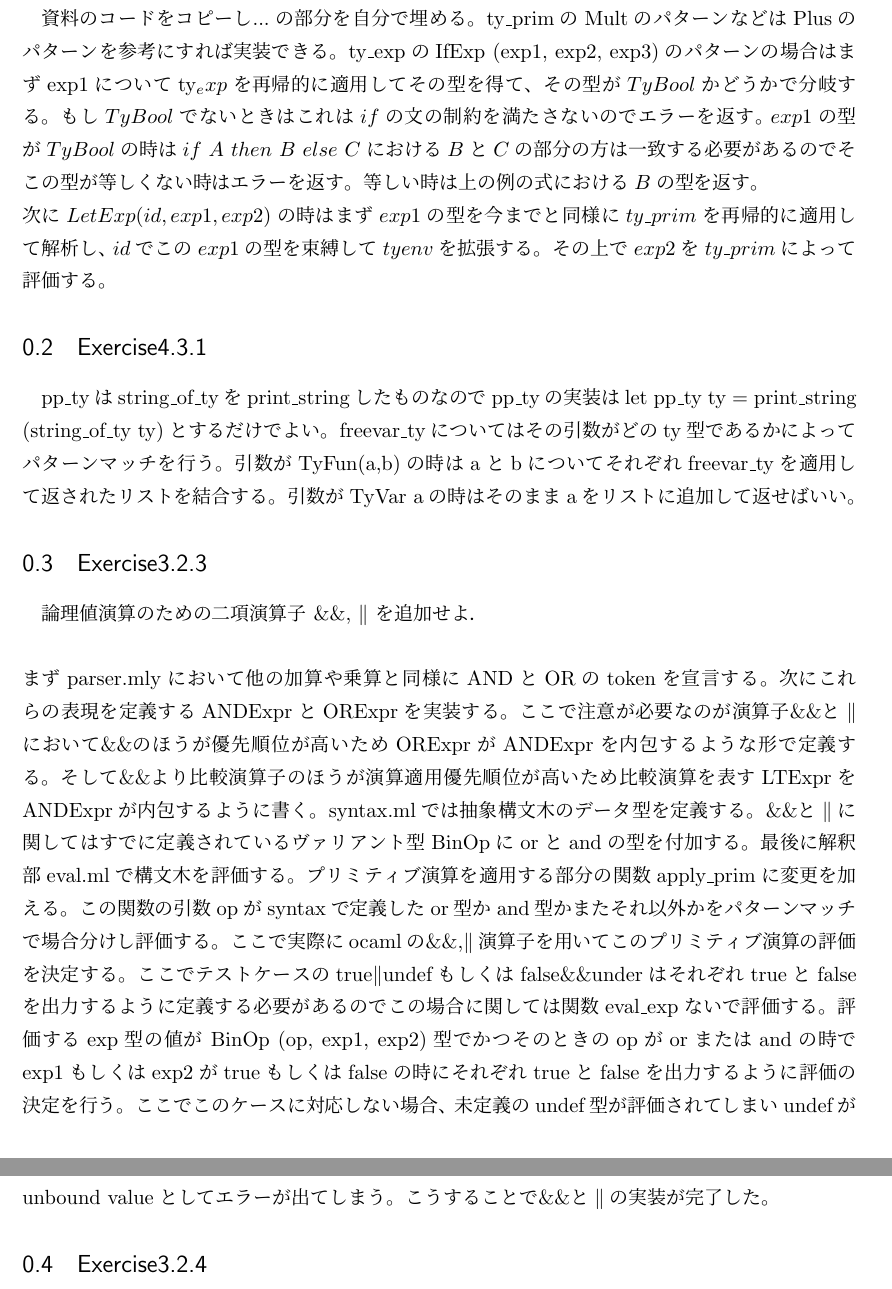
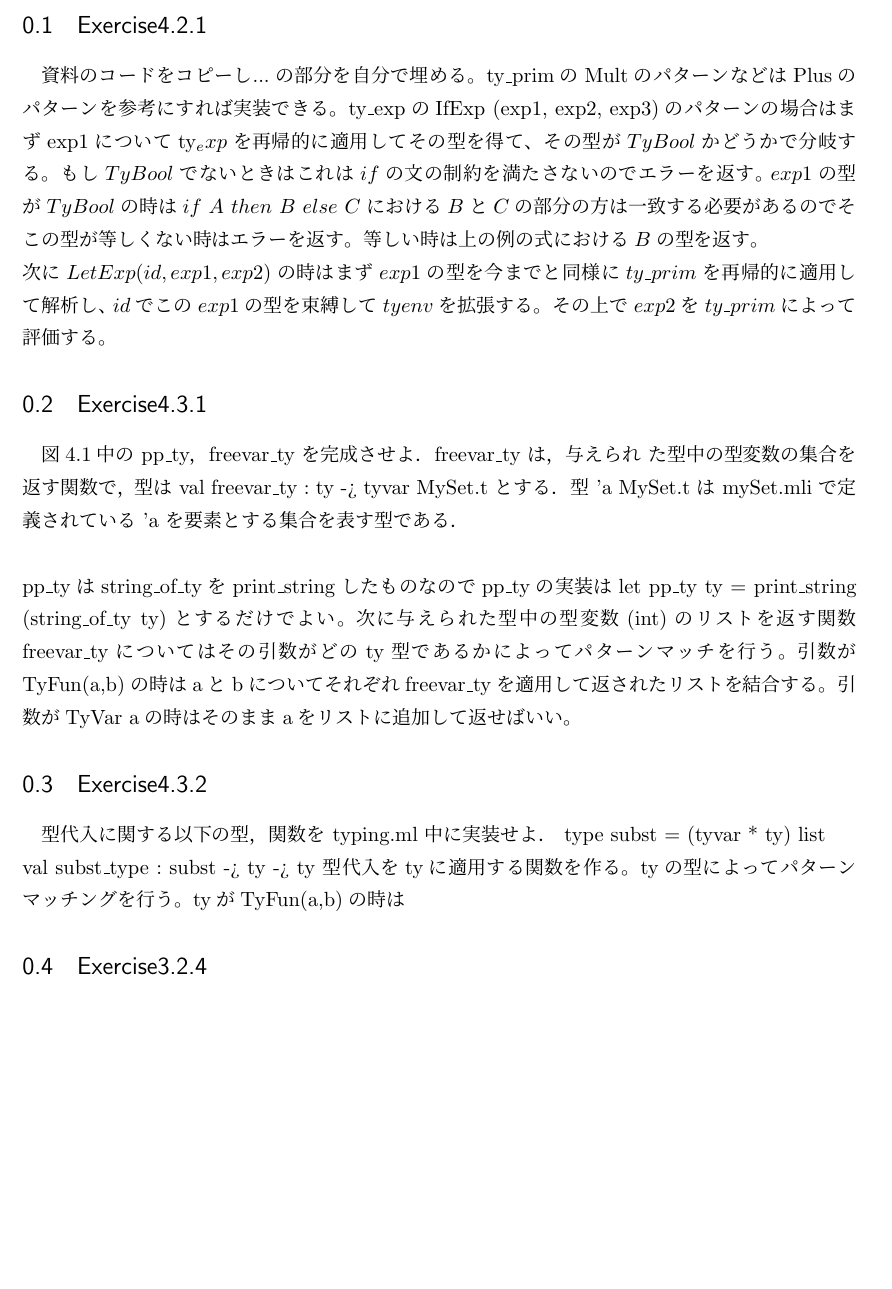
Before and after one commit to ooyamatakehisa/ocaml-interpreter, a LaTeX document (report3/report.tex): two parts of pages 2 and 3 of 7 before the commit and part of page 2 of 7 after it, the two joined at a grey line, cut at the place of the change, the shorter picture padded with empty space. Compiled offline with pLaTeX and dvipdfmx.

Commit message:
Done 4.3.6

```diff
--- a/report3/report.tex
+++ b/report3/report.tex
@@ -37,27 +37,20 @@
 
 
 \subsection{Exercise4.3.1}
+図4.1中の pp\_ty，freevar\_ty を完成させよ．freevar\_ty は，与えられ た型中の型変数の集合を返す関数で，
+型は val\ freevar\_ty\ :\ ty\ ->\ tyvar\ MySet.t とする．型 'a MySet.t は mySet.mli で定義されている 'a を要素とする集合を表す型である．\\\\
     pp\_tyはstring\_of\_tyをprint\_stringしたものなのでpp\_tyの実装はlet\ pp\_ty\ ty\  =\ print\_string\  (string\_of\_ty\ ty)とするだけでよい。
-    freevar\_tyについてはその引数がどのty型であるかによってパターンマッチを行う。
+    次に与えられた型中の型変数(int)のリストを返す関数freevar\_tyについてはその引数がどのty型であるかによってパターンマッチを行う。
     引数がTyFun(a,b)の時はaとbについてそれぞれfreevar\_tyを適用して返されたリストを結合する。
     引数がTyVar\ aの時はそのままaをリストに追加して返せばいい。
 
 
 
-\subsection{Exercise3.2.3}
-    論理値演算のための二項演算子 \&\&, $\parallel$ を追加せよ． \\\\
-    まずparser.mlyにおいて他の加算や乗算と同様にANDとORのtokenを宣言する。次にこれらの表現を定義するANDExprとORExprを実装する。
-    ここで注意が必要なのが演算子\&\&と$\parallel$において\&\&のほうが優先順位が高いためORExprがANDExprを内包するような形で定義する。
-    そして\&\&より比較演算子のほうが演算適用優先順位が高いため比較演算を表すLTExprをANDExprが内包するように書く。
-    syntax.mlでは抽象構文木のデータ型を定義する。\&\&と$\parallel$に関してはすでに定義されているヴァリアント型BinOpにorとandの型を付加する。
-    最後に解釈部eval.mlで構文木を評価する。プリミティブ演算を適用する部分の関数apply\_primに変更を加える。
-    この関数の引数opがsyntaxで定義したor型かand型かまたそれ以外かをパターンマッチで場合分けし評価する。
-    ここで実際にocamlの\&\&,$\parallel$演算子を用いてこのプリミティブ演算の評価を決定する。
-    ここでテストケースのtrue$\parallel$undefもしくはfalse\&\&underはそれぞれtrueとfalseを出力するように定義する必要があるので
-    この場合に関しては関数eval\_expないで評価する。評価するexp型の値が BinOp (op, exp1, exp2)型で
-    かつそのときのopがorまたはandの時でexp1もしくはexp2がtrueもしくはfalseの時にそれぞれtrueとfalseを出力するように評価の決定を行う。
-    ここでこのケースに対応しない場合、未定義のundef型が評価されてしまいundefがunbound valueとしてエラーが出てしまう。
-    こうすることで\&\&と$\parallel$の実装が完了した。
+\subsection{Exercise4.3.2}
+型代入に関する以下の型，関数を typing.ml 中に実装せよ． type\ subst\ =\ (tyvar * ty)\ list\\
+val\ subst\_type\ :\ subst\ ->\ ty\ ->\ ty
+    型代入をtyに適用する関数を作る。tyの型によってパターンマッチングを行う。
+    tyがTyFun(a,b)の時は
 
 \subsection{Exercise3.2.4}
     lexer.mllを改造し，(*と*)で囲まれたコメントを読み飛ばすよう にせよ．\\\\
```
Also changed, not shown: 4 other files.
